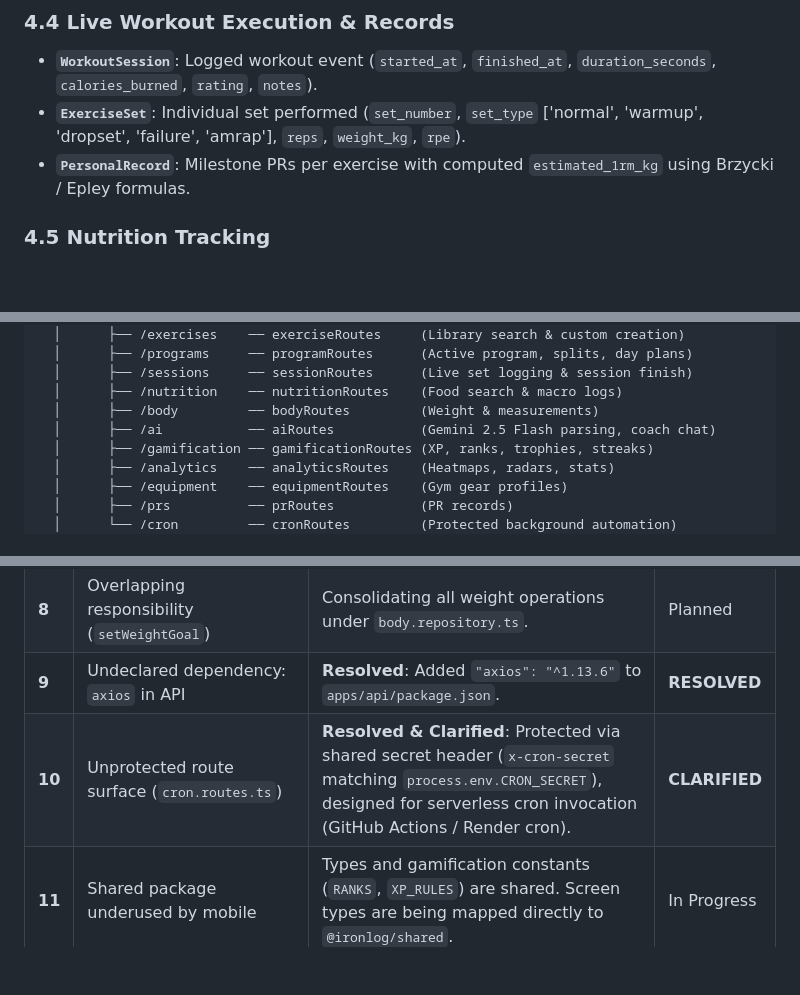
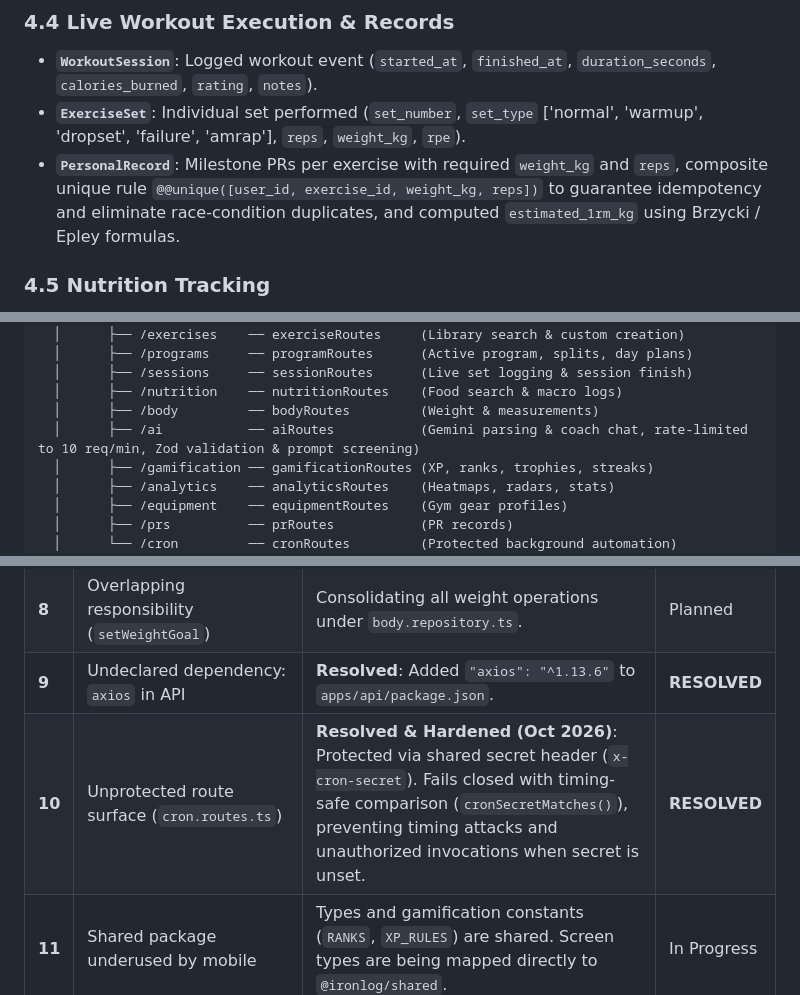
Before and after one commit to ShivenThakker/Iron-Log, a Markdown page: architecture.md, 3 parts joined by grey strips. Rendered like a GitHub page; blank space fills up the shorter version.

```diff
--- a/architecture.md
+++ b/architecture.md
@@ -103,7 +105,7 @@ The schema defines **24 core models** covering user profiles, training programs,
 ### 4.4 Live Workout Execution & Records
 - **`WorkoutSession`**: Logged workout event (`started_at`, `finished_at`, `duration_seconds`, `calories_burned`, `rating`, `notes`).
 - **`ExerciseSet`**: Individual set performed (`set_number`, `set_type` ['normal', 'warmup', 'dropset', 'failure', 'amrap'], `reps`, `weight_kg`, `rpe`).
-- **`PersonalRecord`**: Milestone PRs per exercise with computed `estimated_1rm_kg` using Brzycki / Epley formulas.
+- **`PersonalRecord`**: Milestone PRs per exercise with required `weight_kg` and `reps`, composite unique rule `@@unique([user_id, exercise_id, weight_kg, reps])` to guarantee idempotency and eliminate race-condition duplicates, and computed `estimated_1rm_kg` using Brzycki / Epley formulas.
 
 ### 4.5 Nutrition Tracking
 - **`NutritionGoal`**: Daily targets for calories, protein, carbs, fats, and water intake.
@@ -145,7 +147,7 @@ Request
   │      ├── /sessions     ── sessionRoutes      (Live set logging & session finish)
   │      ├── /nutrition    ── nutritionRoutes    (Food search & macro logs)
   │      ├── /body         ── bodyRoutes         (Weight & measurements)
-  │      ├── /ai           ── aiRoutes           (Gemini 2.5 Flash parsing, coach chat)
+  │      ├── /ai           ── aiRoutes           (Gemini parsing & coach chat, rate-limited to 10 req/min, Zod validation & prompt screening)
   │      ├── /gamification ── gamificationRoutes (XP, ranks, trophies, streaks)
   │      ├── /analytics    ── analyticsRoutes    (Heatmaps, radars, stats)
   │      ├── /equipment    ── equipmentRoutes    (Gym gear profiles)
@@ -226,7 +228,7 @@ active routine or creates split   program with days & exercises     structured J
 | **7** | Inconsistent error model | `utils/errors.ts` defines `AppError` subclasses. Controllers are standardizing on throwing `AppError` for global middleware interception. | In Progress |
 | **8** | Overlapping responsibility (`setWeightGoal`) | Consolidating all weight operations under `body.repository.ts`. | Planned |
 | **9** | Undeclared dependency: `axios` in API | **Resolved**: Added `"axios": "^1.13.6"` to `apps/api/package.json`. | **RESOLVED** |
-| **10** | Unprotected route surface (`cron.routes.ts`) | **Resolved & Clarified**: Protected via shared secret header (`x-cron-secret` matching `process.env.CRON_SECRET`), designed for serverless cron invocation (GitHub Actions / Render cron). | **CLARIFIED** |
+| **10** | Unprotected route surface (`cron.routes.ts`) | **Resolved & Hardened (Oct 2026)**: Protected via shared secret header (`x-cron-secret`). Fails closed with timing-safe comparison (`cronSecretMatches()`), preventing timing attacks and unauthorized invocations when secret is unset. | **RESOLVED** |
 | **11** | Shared package underused by mobile | Types and gamification constants (`RANKS`, `XP_RULES`) are shared. Screen types are being mapped directly to `@ironlog/shared`. | In Progress |
 | **12** | Local WatermelonDB not wired | WatermelonDB schema and models are scaffolded in `apps/mobile/database/` for offline-first sync. Active sync adapter is scheduled for Phase 5. | By Design |
 | **13** | Orphaned template files | Leftover template files cleaned up during Phase 0 scaffolding. | **RESOLVED** |
```
Also changed, not shown: other parts of architecture.md (+27 -11 lines).
